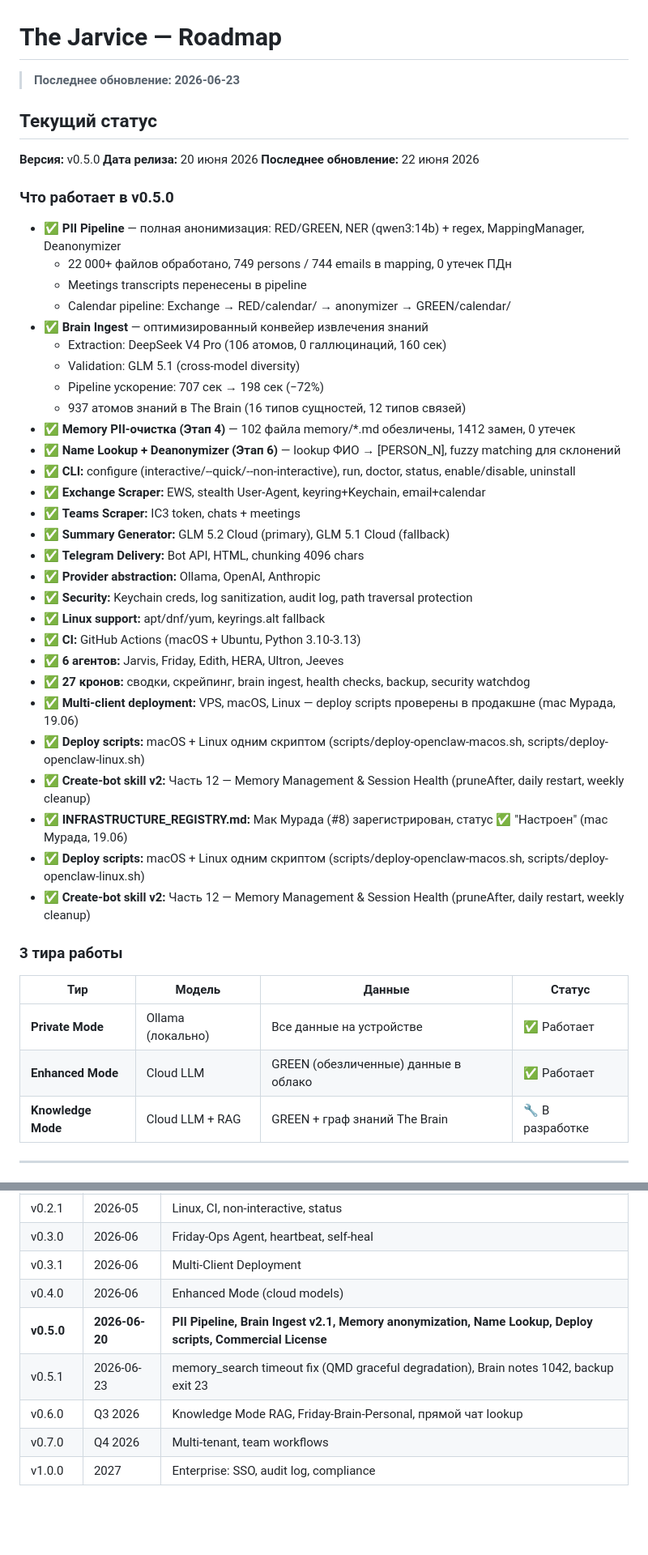
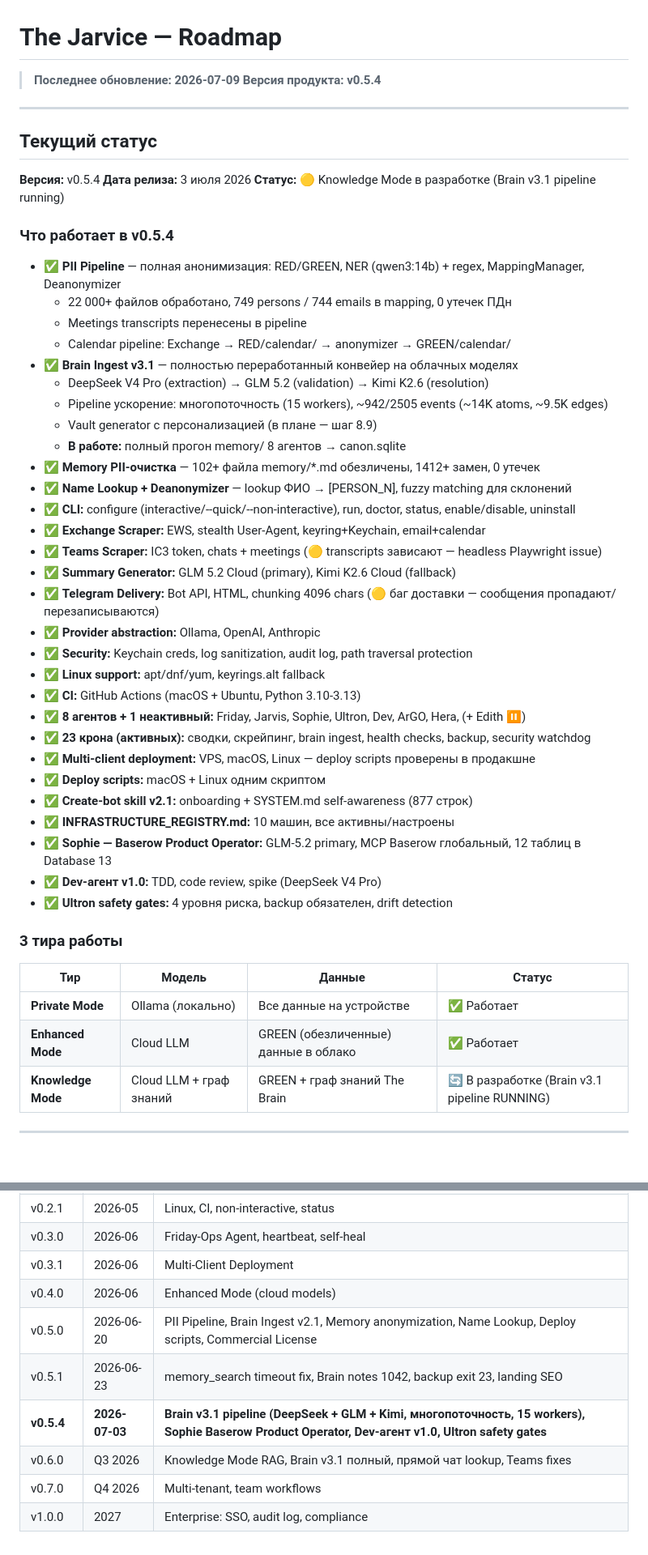
Before and after one commit to negatix-creator/the-jarvice, a Markdown page: ROADMAP.md, 2 parts joined by grey strips. Shown at 81% size. Rendered like a GitHub page; blank space fills up the shorter version.

```diff
--- a/ROADMAP.md
+++ b/ROADMAP.md
@@ -1,43 +1,47 @@
 # The Jarvice — Roadmap
 
-> **Последнее обновление: 2026-06-23**
+> **Последнее обновление: 2026-07-09**
+> **Версия продукта: v0.5.4**
+
+---
 
 ## Текущий статус
 
-**Версия:** v0.5.0
-**Дата релиза:** 20 июня 2026
-**Последнее обновление:** 22 июня 2026
+**Версия:** v0.5.4
+**Дата релиза:** 3 июля 2026
+**Статус:** 🟡 Knowledge Mode в разработке (Brain v3.1 pipeline running)
 
-### Что работает в v0.5.0
+### Что работает в v0.5.4
 
 - ✅ **PII Pipeline** — полная анонимизация: RED/GREEN, NER (qwen3:14b) + regex, MappingManager, Deanonymizer
   - 22 000+ файлов обработано, 749 persons / 744 emails в mapping, 0 утечек ПДн
   - Meetings transcripts перенесены в pipeline
   - Calendar pipeline: Exchange → RED/calendar/ → anonymizer → GREEN/calendar/
-- ✅ **Brain Ingest** — оптимизированный конвейер извлечения знаний
-  - Extraction: DeepSeek V4 Pro (106 атомов, 0 галлюцинаций, 160 сек)
-  - Validation: GLM 5.1 (cross-model diversity)
-  - Pipeline ускорение: 707 сек → 198 сек (−72%)
-  - 937 атомов знаний в The Brain (16 типов сущностей, 12 типов связей)
-- ✅ **Memory PII-очистка (Этап 4)** — 102 файла memory/*.md обезличены, 1412 замен, 0 утечек
-- ✅ **Name Lookup + Deanonymizer (Этап 6)** — lookup ФИО → [PERSON_N], fuzzy matching для склонений
+- ✅ **Brain Ingest v3.1** — полностью переработанный конвейер на облачных моделях
+  - DeepSeek V4 Pro (extraction) → GLM 5.2 (validation) → Kimi K2.6 (resolution)
+  - Pipeline ускорение: многопоточность (15 workers), ~942/2505 events (~14K atoms, ~9.5K edges)
+  - Vault generator с персонализацией (в плане — шаг 8.9)
+  - **В работе:** полный прогон memory/ 8 агентов → canon.sqlite
+- ✅ **Memory PII-очистка** — 102+ файла memory/*.md обезличены, 1412+ замен, 0 утечек
+- ✅ **Name Lookup + Deanonymizer** — lookup ФИО → [PERSON_N], fuzzy matching для склонений
 - ✅ **CLI:** configure (interactive/--quick/--non-interactive), run, doctor, status, enable/disable, uninstall
 - ✅ **Exchange Scraper:** EWS, stealth User-Agent, keyring+Keychain, email+calendar
-- ✅ **Teams Scraper:** IC3 token, chats + meetings
-- ✅ **Summary Generator:** GLM 5.2 Cloud (primary), GLM 5.1 Cloud (fallback)
-- ✅ **Telegram Delivery:** Bot API, HTML, chunking 4096 chars
+- ✅ **Teams Scraper:** IC3 token, chats + meetings (🟡 transcripts зависают — headless Playwright issue)
+- ✅ **Summary Generator:** GLM 5.2 Cloud (primary), Kimi K2.6 Cloud (fallback)
+- ✅ **Telegram Delivery:** Bot API, HTML, chunking 4096 chars (🟡 баг доставки — сообщения пропадают/перезаписываются)
 - ✅ **Provider abstraction:** Ollama, OpenAI, Anthropic
 - ✅ **Security:** Keychain creds, log sanitization, audit log, path traversal protection
 - ✅ **Linux support:** apt/dnf/yum, keyrings.alt fallback
 - ✅ **CI:** GitHub Actions (macOS + Ubuntu, Python 3.10-3.13)
-- ✅ **6 агентов:** Jarvis, Friday, Edith, HERA, Ultron, Jeeves
-- ✅ **27 кронов:** сводки, скрейпинг, brain ingest, health checks, backup, security watchdog
-- ✅ **Multi-client deployment:** VPS, macOS, Linux — deploy scripts проверены в продакшне (mac Мурада, 19.06)
-- ✅ **Deploy scripts:** macOS + Linux одним скриптом (scripts/deploy-openclaw-macos.sh, scripts/deploy-openclaw-linux.sh)
-- ✅ **Create-bot skill v2:** Часть 12 — Memory Management & Session Health (pruneAfter, daily restart, weekly cleanup)
-- ✅ **INFRASTRUCTURE_REGISTRY.md:** Мак Мурада (#8) зарегистрирован, статус ✅ "Настроен" (mac Мурада, 19.06)
-- ✅ **Deploy scripts:** macOS + Linux одним скриптом (scripts/deploy-openclaw-macos.sh, scripts/deploy-openclaw-linux.sh)
-- ✅ **Create-bot skill v2:** Часть 12 — Memory Management & Session Health (pruneAfter, daily restart, weekly cleanup)
+- ✅ **8 агентов + 1 неактивный:** Friday, Jarvis, Sophie, Ultron, Dev, ArGO, Hera, (+ Edith ⏸️)
+- ✅ **23 крона (активных):** сводки, скрейпинг, brain ingest, health checks, backup, security watchdog
+- ✅ **Multi-client deployment:** VPS, macOS, Linux — deploy scripts проверены в продакшне
+- ✅ **Deploy scripts:** macOS + Linux одним скриптом
+- ✅ **Create-bot skill v2.1:** onboarding + SYSTEM.md self-awareness (877 строк)
+- ✅ **INFRASTRUCTURE_REGISTRY.md:** 10 машин, все активны/настроены
+- ✅ **Sophie — Baserow Product Operator:** GLM-5.2 primary, MCP Baserow глобальный, 12 таблиц в Database 13
+- ✅ **Dev-агент v1.0:** TDD, code review, spike (DeepSeek V4 Pro)
+- ✅ **Ultron safety gates:** 4 уровня риска, backup обязателен, drift detection
 
 ### 3 тира работы
 
@@ -45,7 +49,7 @@
 |-----|--------|--------|--------|
 | **Private Mode** | Ollama (локально) | Все данные на устройстве | ✅ Работает |
 | **Enhanced Mode** | Cloud LLM | GREEN (обезличенные) данные в облако | ✅ Работает |
-| **Knowledge Mode** | Cloud LLM + RAG | GREEN + граф знаний The Brain | 🔧 В разработке |
+| **Knowledge Mode** | Cloud LLM + граф знаний | GREEN + граф знаний The Brain | 🔄 В разработке (Brain v3.1 pipeline RUNNING) |
 
 ---
 
@@ -171,8 +208,9 @@
 | v0.3.0 | 2026-06 | Friday-Ops Agent, heartbeat, self-heal |
 | v0.3.1 | 2026-06 | Multi-Client Deployment |
 | v0.4.0 | 2026-06 | Enhanced Mode (cloud models) |
-| **v0.5.0** | **2026-06-20** | **PII Pipeline, Brain Ingest v2.1, Memory anonymization, Name Lookup, Deploy scripts, Commercial License** |
-| v0.5.1 | 2026-06-23 | memory_search timeout fix (QMD graceful degradation), Brain notes 1042, backup exit 23 |
-| v0.6.0 | Q3 2026 | Knowledge Mode RAG, Friday-Brain-Personal, прямой чат lookup |
+| v0.5.0 | 2026-06-20 | PII Pipeline, Brain Ingest v2.1, Memory anonymization, Name Lookup, Deploy scripts, Commercial License |
+| v0.5.1 | 2026-06-23 | memory_search timeout fix, Brain notes 1042, backup exit 23, landing SEO |
+| **v0.5.4** | **2026-07-03** | **Brain v3.1 pipeline (DeepSeek + GLM + Kimi, многопоточность, 15 workers), Sophie Baserow Product Operator, Dev-агент v1.0, Ultron safety gates** |
+| v0.6.0 | Q3 2026 | Knowledge Mode RAG, Brain v3.1 полный, прямой чат lookup, Teams fixes |
 | v0.7.0 | Q4 2026 | Multi-tenant, team workflows |
 | v1.0.0 | 2027 | Enterprise: SSO, audit log, compliance |
```
Also changed, not shown: other parts of ROADMAP.md (+56 -23 lines).
